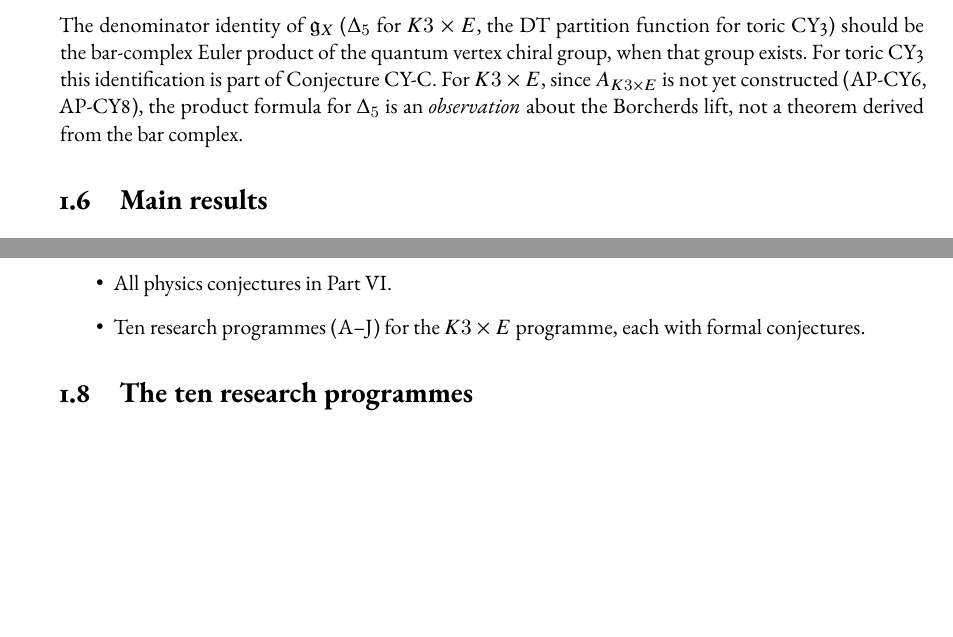
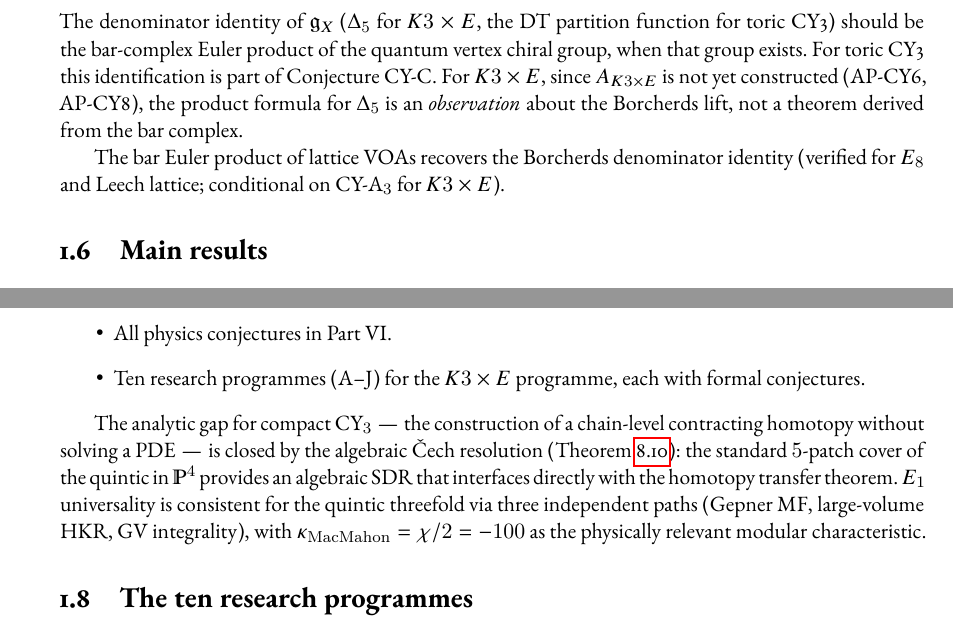
Before and after one commit to raeez/calabi-yau-quantum-groups, a LaTeX thesis (main.tex, which reads chapters/theory/introduction.tex): two parts of pages 21 and 23 of 194, joined at a grey line, cut so that both start at the same text, the shorter picture padded with empty space. Compiled offline with pdfLaTeX.

Commit message:
Introduction: CY₃ analytic gap closure + bar Euler = Borcherds announced
Two additions to the proved-vs-conjectural section: (1) the Čech contracting
homotopy closes the analytic gap (thm:cech-contracting-homotopy), with E₁
universality consistent for the quintic via 3 paths and κ_MacMahon = -100.
(2) Bar Euler product recovers Borcherds denominator for lattice VOAs
(verified E₈ and Leech; conditional on CY-A₃ for K3×E). Zero content dropped.

```diff
--- a/chapters/theory/introduction.tex
+++ b/chapters/theory/introduction.tex
@@ -96,6 +96,8 @@ The passage from the naive Kac--Moody algebra $\mathfrak{g}$ (built from the rea
 \end{center}
 The denominator identity of $\mathfrak{g}_X$ ($\Delta_5$ for $K3 \times E$, the DT partition function for toric CY3) should be the bar-complex Euler product of the quantum vertex chiral group, when that group exists.  For toric CY3 this identification is part of Conjecture~CY-C.  For $K3 \times E$, since $A_{K3 \times E}$ is not yet constructed (AP-CY6, AP-CY8), the product formula for $\Delta_5$ is an \emph{observation} about the Borcherds lift, not a theorem derived from the bar complex.
 
+The bar Euler product of lattice VOAs recovers the Borcherds denominator identity (verified for $E_8$ and Leech lattice; conditional on CY-A$_3$ for $K3 \times E$).
+
 \section{Main results}
 \label{sec:main-results}
 
@@ -141,6 +143,8 @@ The denominator identity of $\mathfrak{g}_X$ ($\Delta_5$ for $K3 \times E$, the
   \item All physics conjectures in Part~VI.
   \item Ten research programmes (A--J) for the $K3 \times E$ programme, each with formal conjectures.
 \end{itemize}
+
+The analytic gap for compact CY$_3$ --- the construction of a chain-level contracting homotopy without solving a PDE --- is closed by the algebraic \v{C}ech resolution (Theorem~\ref{thm:cech-contracting-homotopy}): the standard $5$-patch cover of the quintic in~$\bP^4$ provides an algebraic SDR that interfaces directly with the homotopy transfer theorem.  $E_1$ universality is consistent for the quintic threefold via three independent paths (Gepner MF, large-volume HKR, GV integrality), with $\kappa_{\mathrm{MacMahon}} = \chi/2 = -100$ as the physically relevant modular characteristic.
 
 \section{The ten research programmes}
 \label{sec:ten-programmes}
```
